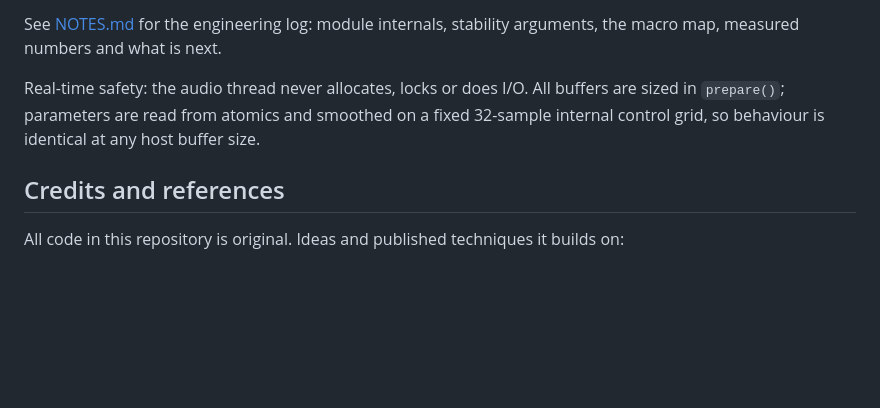
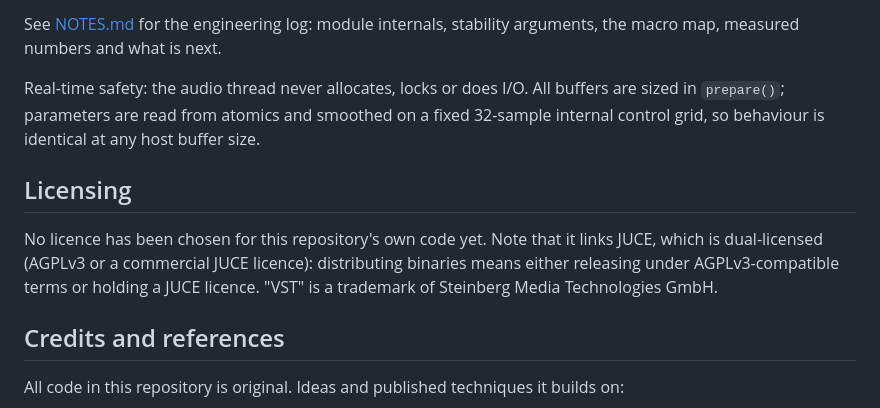
Before and after one commit to chewingbacca/Vst-new-tape-vst, a Markdown page: README.md, the part around one of its changes. Drawn GitHub-style; blank space fills up the shorter version.

```diff
--- a/README.md
+++ b/README.md
@@ -234,6 +238,13 @@ Real-time safety: the audio thread never allocates, locks or does I/O. All buffe
 `prepare()`; parameters are read from atomics and smoothed on a fixed 32-sample internal control
 grid, so behaviour is identical at any host buffer size.
 
+## Licensing
+
+No licence has been chosen for this repository's own code yet. Note that it links JUCE, which is
+dual-licensed (AGPLv3 or a commercial JUCE licence): distributing binaries means either releasing
+under AGPLv3-compatible terms or holding a JUCE licence. "VST" is a trademark of Steinberg Media
+Technologies GmbH.
+
 ## Credits and references
 
 All code in this repository is original. Ideas and published techniques it builds on:
```
Also changed, not shown: other parts of README.md (+4 -0 lines), docs/garden-page.png (added), docs/soil-page.png (added).
